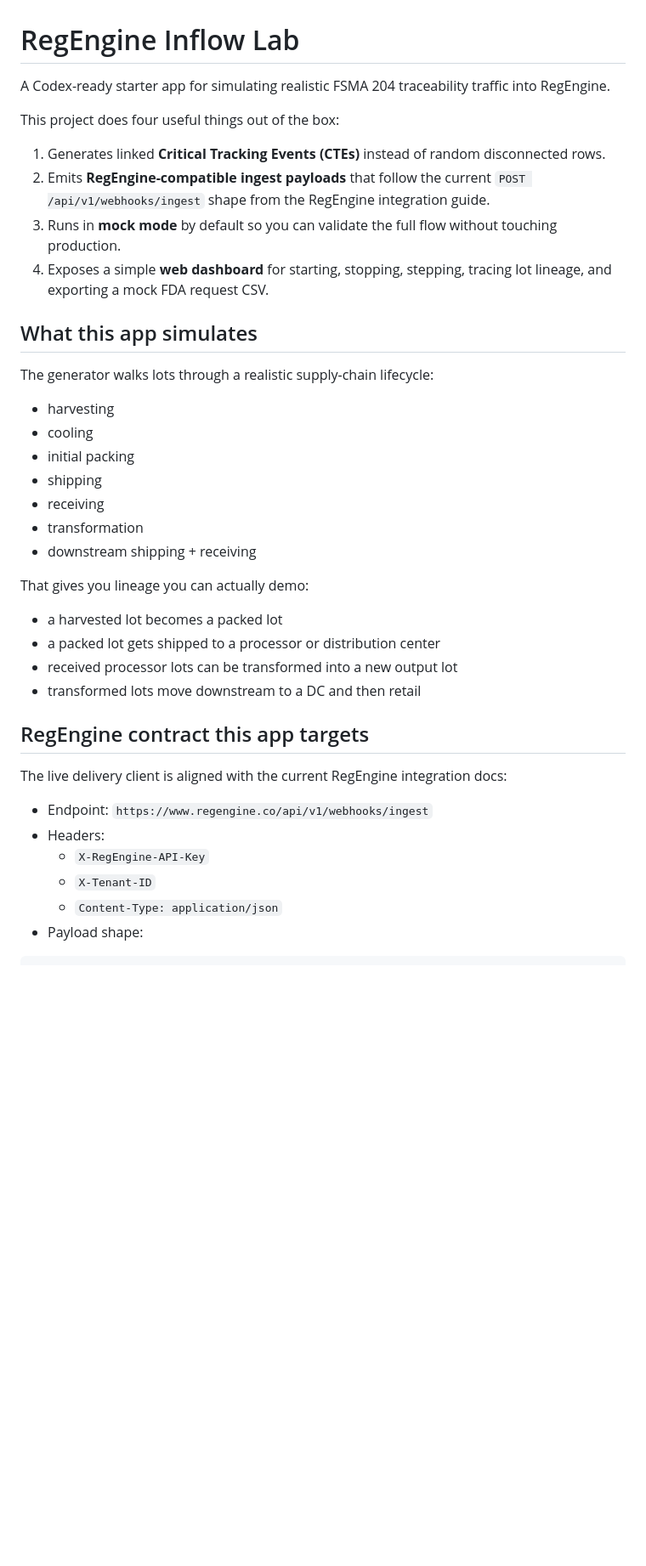
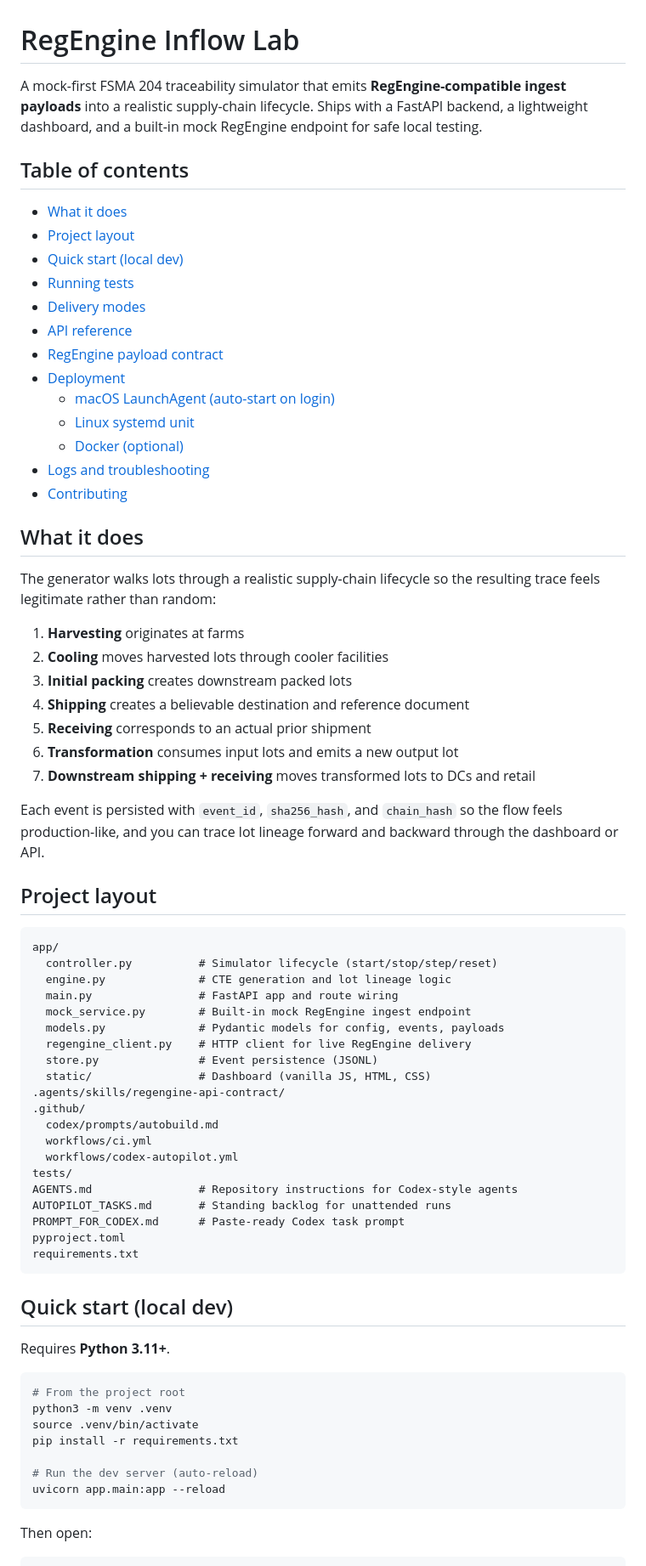
Before and after one commit to PetrefiedThunder/regengine_codex_workspace, a Markdown page: README.md, the part around one of its changes. Shown at 85% size. Rendered like a GitHub page; blank space fills up the shorter version.

````diff
--- a/README.md
+++ b/README.md
@@ -1,40 +1,75 @@
 # RegEngine Inflow Lab
 
-A Codex-ready starter app for simulating realistic FSMA 204 traceability traffic into RegEngine.
+A mock-first FSMA 204 traceability simulator that emits **RegEngine-compatible ingest payloads** into a realistic supply-chain lifecycle. Ships with a FastAPI backend, a lightweight dashboard, and a built-in mock RegEngine endpoint for safe local testing.
 
-This project does four useful things out of the box:
+## Table of contents
 
-1. Generates linked **Critical Tracking Events (CTEs)** instead of random disconnected rows.
-2. Emits **RegEngine-compatible ingest payloads** that follow the current `POST /api/v1/webhooks/ingest` shape from the RegEngine integration guide.
-3. Runs in **mock mode** by default so you can validate the full flow without touching production.
-4. Exposes a simple **web dashboard** for starting, stopping, stepping, tracing lot lineage, and exporting a mock FDA request CSV.
+- [What it does](#what-it-does)
+- [Project layout](#project-layout)
+- [Quick start (local dev)](#quick-start-local-dev)
+- [Running tests](#running-tests)
+- [Delivery modes](#delivery-modes)
+- [API reference](#api-reference)
+- [RegEngine payload contract](#regengine-payload-contract)
+- [Deployment](#deployment)
+  - [macOS LaunchAgent (auto-start on login)](#macos-launchagent-auto-start-on-login)
+  - [Linux systemd unit](#linux-systemd-unit)
+  - [Docker (optional)](#docker-optional)
+- [Logs and troubleshooting](#logs-and-troubleshooting)
+- [Contributing](#contributing)
 
-## What this app simulates
+## What it does
 
-The generator walks lots through a realistic supply-chain lifecycle:
+The generator walks lots through a realistic supply-chain lifecycle so the resulting trace feels legitimate rather than random:
 
-- harvesting
-- cooling
-- initial packing
-- shipping
-- receiving
-- transformation
-- downstream shipping + receiving
+1. **Harvesting** originates at farms
+2. **Cooling** moves harvested lots through cooler facilities
+3. **Initial packing** creates downstream packed lots
+4. **Shipping** creates a believable destination and reference document
+5. **Receiving** corresponds to an actual prior shipment
+6. **Transformation** consumes input lots and emits a new output lot
+7. **Downstream shipping + receiving** moves transformed lots to DCs and retail
 
-That gives you lineage you can actually demo:
+Each event is persisted with `event_id`, `sha256_hash`, and `chain_hash` so the flow feels production-like, and you can trace lot lineage forward and backward through the dashboard or API.
 
-- a harvested lot becomes a packed lot
-- a packed lot gets shipped to a processor or distribution center
-- received processor lots can be transformed into a new output lot
-- transformed lots move downstream to a DC and then retail
+## Project layout
 
-## RegEngine contract this app targets
+```text
+app/
+  controller.py          # Simulator lifecycle (start/stop/step/reset)
+  engine.py              # CTE generation and lot lineage logic
+  main.py                # FastAPI app and route wiring
+  mock_service.py        # Built-in mock RegEngine ingest endpoint
+  models.py              # Pydantic models for config, events, payloads
+  regengine_client.py    # HTTP client for live RegEngine delivery
+  store.py               # Event persistence (JSONL)
+  static/                # Dashboard (vanilla JS, HTML, CSS)
+.agents/skills/regengine-api-contract/
+.github/
+  codex/prompts/autobuild.md
+  workflows/ci.yml
+  workflows/codex-autopilot.yml
+tests/
+AGENTS.md                # Repository instructions for Codex-style agents
+AUTOPILOT_TASKS.md       # Standing backlog for unattended runs
+PROMPT_FOR_CODEX.md      # Paste-ready Codex task prompt
+pyproject.toml
+requirements.txt
+```
 
-The live delivery client is aligned with the current RegEngine integration docs:
+## Quick start (local dev)
 
-- Endpoint: `https://www.regengine.co/api/v1/webhooks/ingest`
-- Headers:
-  - `X-RegEngine-API-Key`
-  - `X-Tenant-ID`
-  - `Content-Type: application/json`
-- Payload shape:
+Requires **Python 3.11+**.
+
+```bash
+# From the project root
+python3 -m venv .venv
+source .venv/bin/activate
+pip install -r requirements.txt
+
+# Run the dev server (auto-reload)
+uvicorn app.main:app --reload
+```
+
+Then open:
+
````
Also changed, not shown: other parts of README.md (+218 -156 lines).
